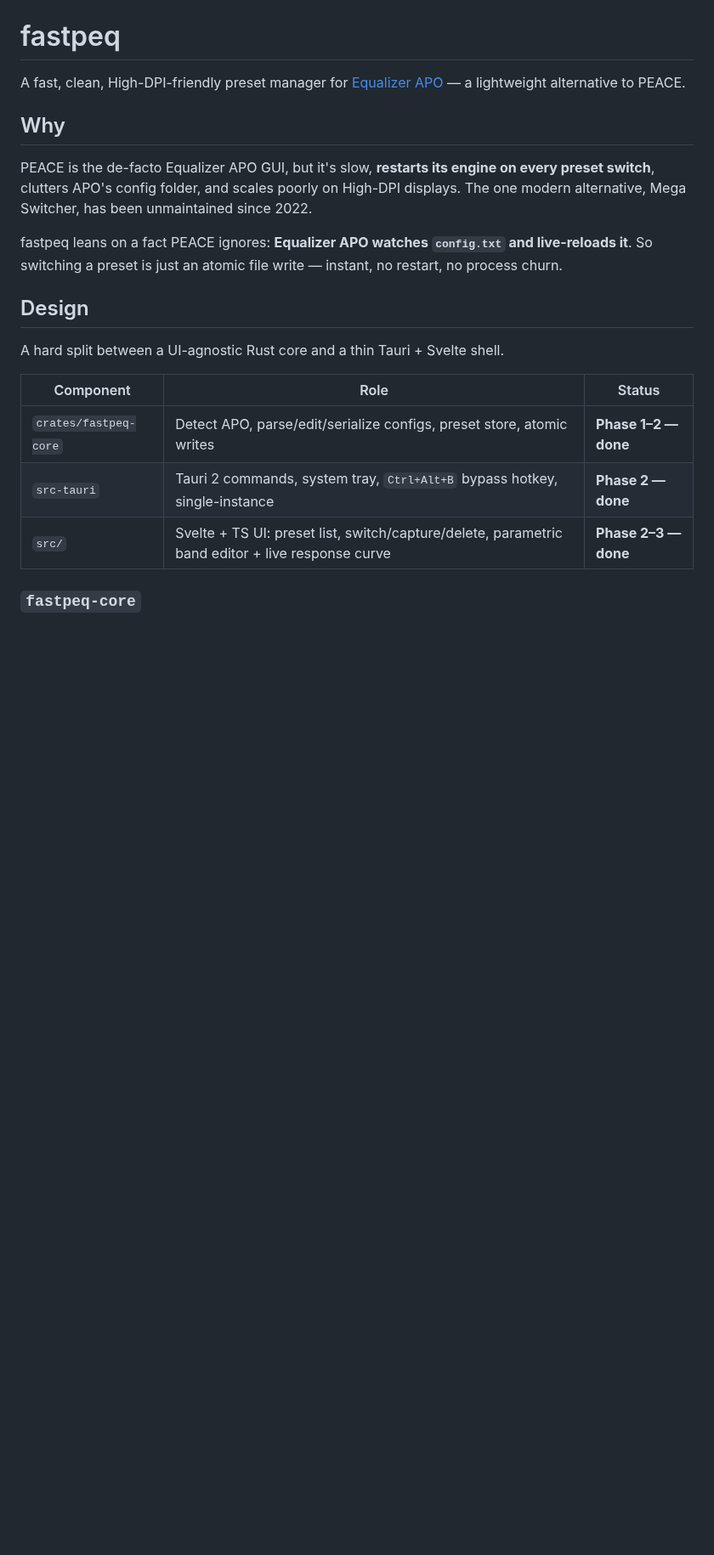
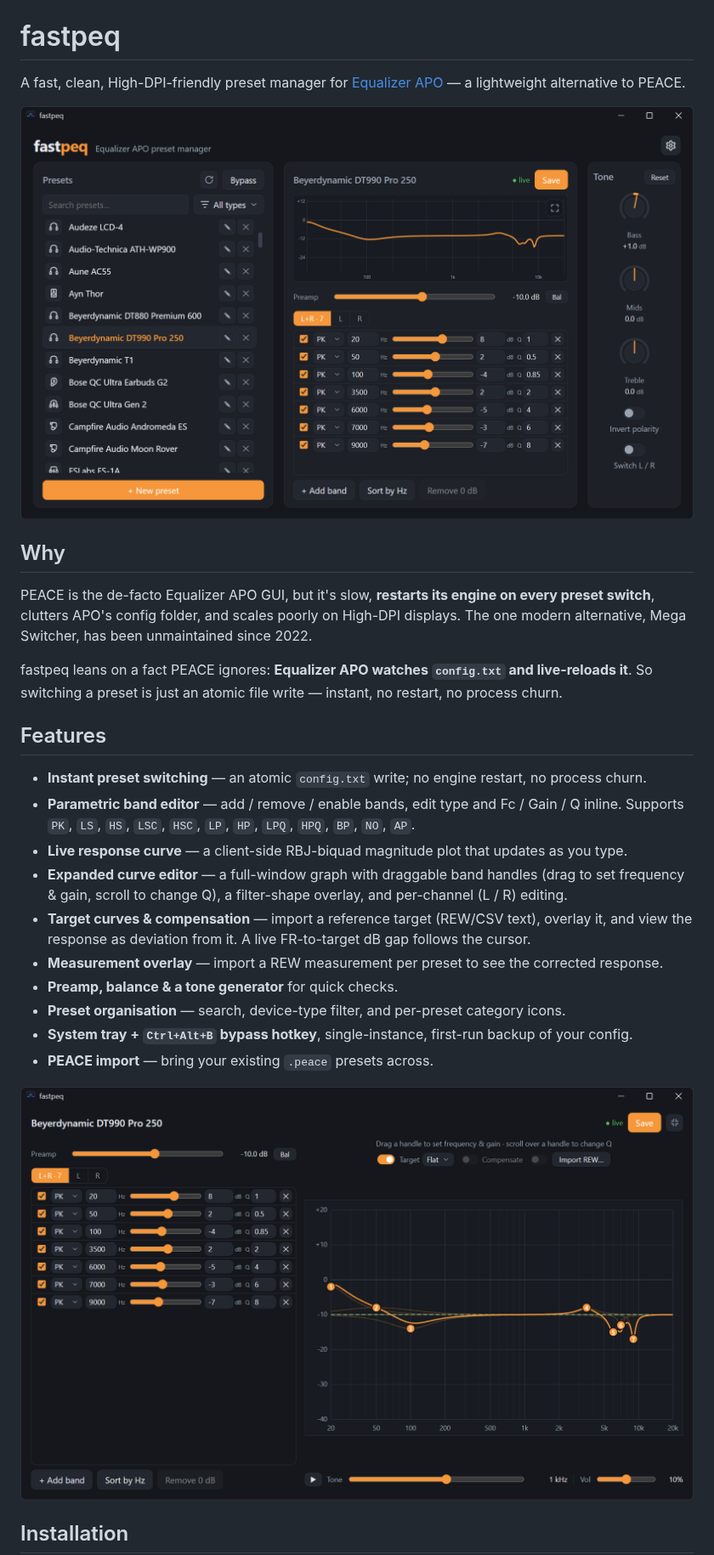
Before and after one commit to brpjerry/fastpeq, a Markdown page: README.md, the part around one of its changes. Shown at 85% size. Rendered like a GitHub page; pictures changed too: assets/curve-editor.png (added), assets/main-view.png (added); blank space fills up the shorter version.

```diff
--- a/README.md
+++ b/README.md
@@ -2,6 +2,8 @@
 
 A fast, clean, High-DPI-friendly preset manager for [Equalizer APO](https://equalizerapo.com/)
 — a lightweight alternative to PEACE.
+
+![fastpeq main view](assets/main-view.png)
 
 ## Why
 
@@ -14,15 +16,23 @@ fastpeq leans on a fact PEACE ignores: **Equalizer APO watches `config.txt` and
 live-reloads it**. So switching a preset is just an atomic file write — instant,
 no restart, no process churn.
 
-## Design
+## Features
 
-A hard split between a UI-agnostic Rust core and a thin Tauri + Svelte shell.
+- **Instant preset switching** — an atomic `config.txt` write; no engine restart, no process churn.
+- **Parametric band editor** — add / remove / enable bands, edit type and Fc / Gain / Q inline.
+  Supports `PK`, `LS`, `HS`, `LSC`, `HSC`, `LP`, `HP`, `LPQ`, `HPQ`, `BP`, `NO`, `AP`.
+- **Live response curve** — a client-side RBJ-biquad magnitude plot that updates as you type.
+- **Expanded curve editor** — a full-window graph with draggable band handles (drag to set
+  frequency & gain, scroll to change Q), a filter-shape overlay, and per-channel (L / R) editing.
+- **Target curves & compensation** — import a reference target (REW/CSV text), overlay it, and
+  view the response as deviation from it. A live FR-to-target dB gap follows the cursor.
+- **Measurement overlay** — import a REW measurement per preset to see the corrected response.
+- **Preamp, balance & a tone generator** for quick checks.
+- **Preset organisation** — search, device-type filter, and per-preset category icons.
+- **System tray + `Ctrl+Alt+B` bypass hotkey**, single-instance, first-run backup of your config.
+- **PEACE import** — bring your existing `.peace` presets across.
 
-| Component | Role | Status |
-|-----------|------|--------|
-| `crates/fastpeq-core` | Detect APO, parse/edit/serialize configs, preset store, atomic writes | **Phase 1–2 — done** |
-| `src-tauri` | Tauri 2 commands, system tray, `Ctrl+Alt+B` bypass hotkey, single-instance | **Phase 2 — done** |
-| `src/` | Svelte + TS UI: preset list, switch/capture/delete, parametric band editor + live response curve | **Phase 2–3 — done** |
+![fastpeq curve editor](assets/curve-editor.png)
 
-### `fastpeq-core`
+## Installation
 
```
Also changed, not shown: other parts of README.md (+46 -23 lines).
